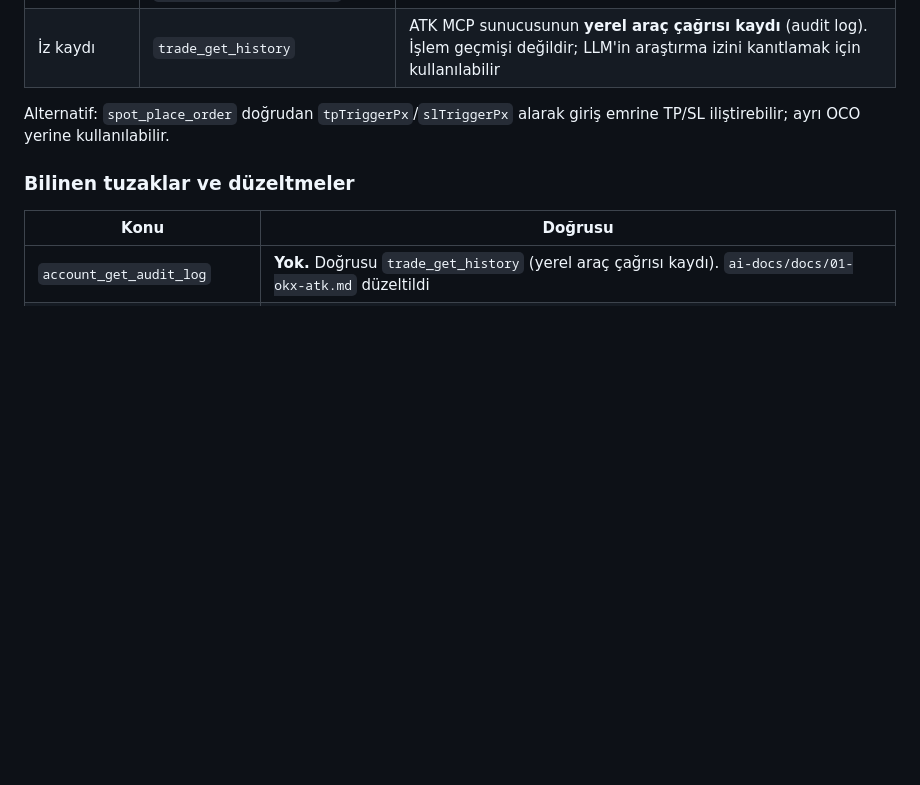
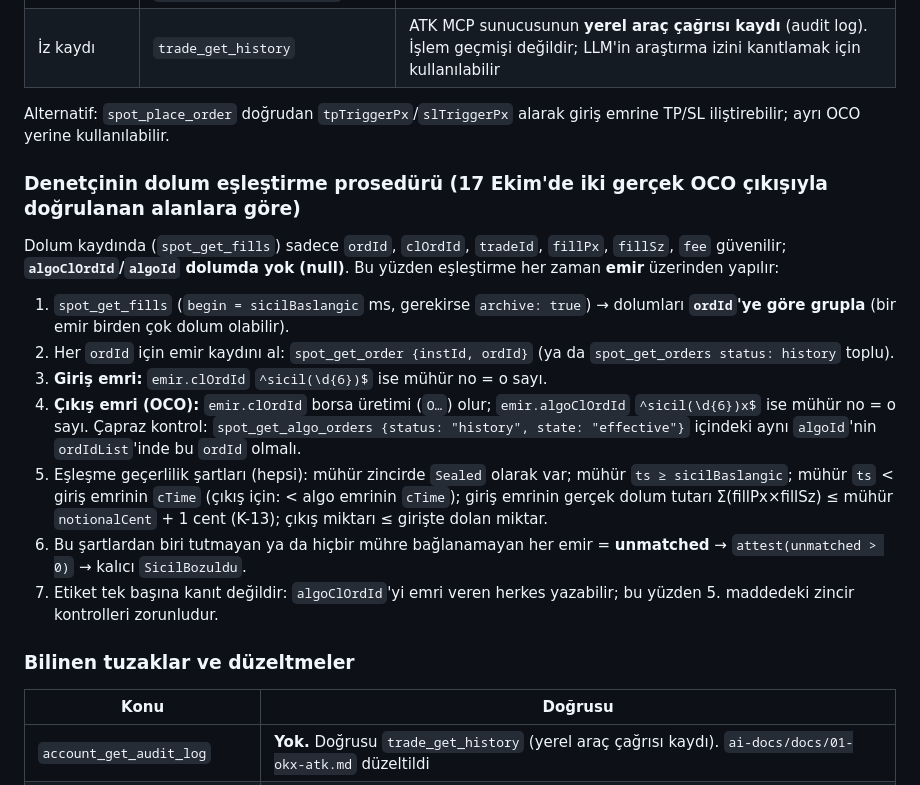
Before and after one commit to krsmer/sicil, a Markdown page: memory-bank/techContext.md, the part around the change. Rendered like a GitHub page; blank space fills up the shorter version.

Commit message:
techContext: denetçinin dolum eşleştirme prosedürü (emir üzerinden, algoClOrdId, ordIdList)
Co-Authored-By: Claude Opus 5.5 <noreply@anthropic.com>

```diff
--- a/memory-bank/techContext.md
+++ b/memory-bank/techContext.md
@@ -156,6 +156,18 @@ agentURI biçimi: ERC-8004 registration-v1 (`type`, `name`, `description`, `serv
 
 Alternatif: `spot_place_order` doğrudan `tpTriggerPx`/`slTriggerPx` alarak giriş emrine TP/SL iliştirebilir; ayrı OCO yerine kullanılabilir.
 
+### Denetçinin dolum eşleştirme prosedürü (17 Ekim'de iki gerçek OCO çıkışıyla doğrulanan alanlara göre)
+
+Dolum kaydında (`spot_get_fills`) sadece `ordId`, `clOrdId`, `tradeId`, `fillPx`, `fillSz`, `fee` güvenilir; **`algoClOrdId`/`algoId` dolumda yok (null)**. Bu yüzden eşleştirme her zaman **emir** üzerinden yapılır:
+
+1. `spot_get_fills` (`begin = sicilBaslangic` ms, gerekirse `archive: true`) → dolumları **`ordId`'ye göre grupla** (bir emir birden çok dolum olabilir).
+2. Her `ordId` için emir kaydını al: `spot_get_order {instId, ordId}` (ya da `spot_get_orders status: history` toplu).
+3. **Giriş emri:** `emir.clOrdId` `^sicil(\d{6})$` ise mühür no = o sayı.
+4. **Çıkış emri (OCO):** `emir.clOrdId` borsa üretimi (`O…`) olur; `emir.algoClOrdId` `^sicil(\d{6})x$` ise mühür no = o sayı. Çapraz kontrol: `spot_get_algo_orders {status: "history", state: "effective"}` içindeki aynı `algoId`'nin `ordIdList`'inde bu `ordId` olmalı.
+5. Eşleşme geçerlilik şartları (hepsi): mühür zincirde `Sealed` olarak var; mühür `ts ≥ sicilBaslangic`; mühür `ts` < giriş emrinin `cTime` (çıkış için: < algo emrinin `cTime`); giriş emrinin gerçek dolum tutarı Σ(fillPx×fillSz) ≤ mühür `notionalCent` + 1 cent (K-13); çıkış miktarı ≤ girişte dolan miktar.
+6. Bu şartlardan biri tutmayan ya da hiçbir mühre bağlanamayan her emir = **unmatched** → `attest(unmatched > 0)` → kalıcı `SicilBozuldu`.
+7. Etiket tek başına kanıt değildir: `algoClOrdId`'yi emri veren herkes yazabilir; bu yüzden 5. maddedeki zincir kontrolleri zorunludur.
+
 ### Bilinen tuzaklar ve düzeltmeler
 
 | Konu | Doğrusu |
```
